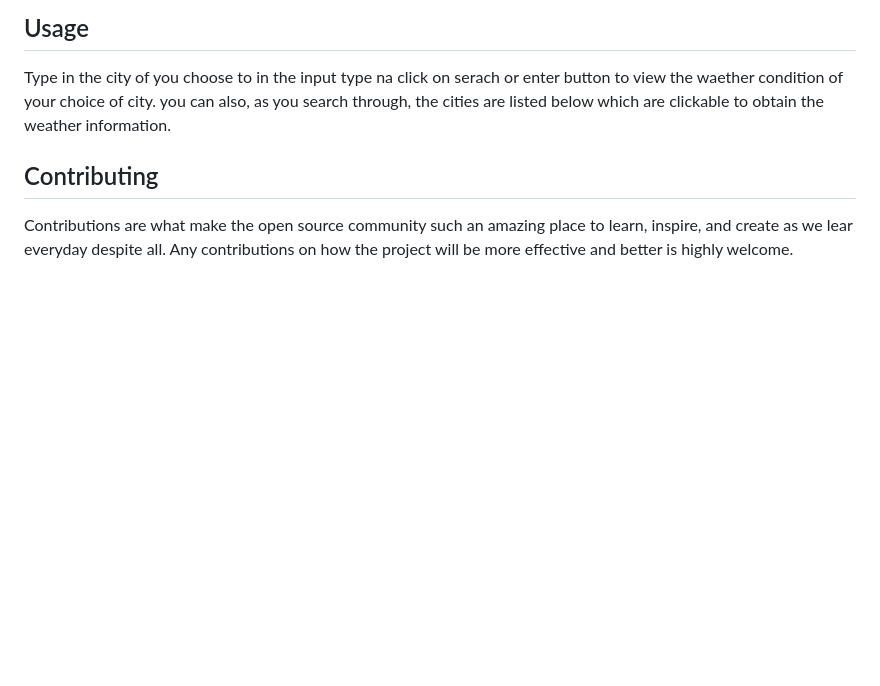
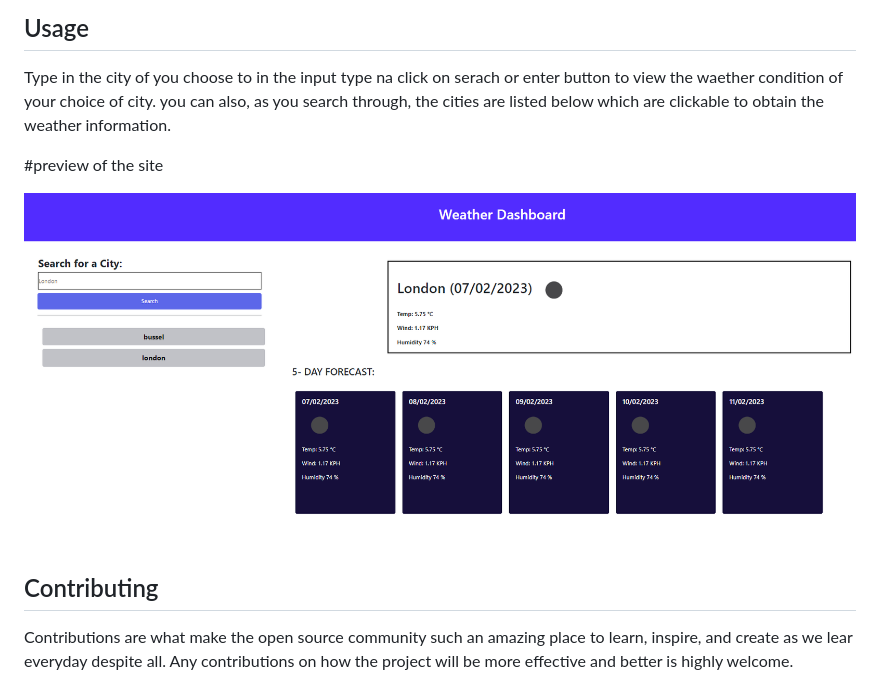
Before and after one commit to preshy59/weather_dashboard, a Markdown page: README.md, the part around the change. Rendered like a GitHub page; pictures changed too: assets/images/weather_forcast.png; blank space fills up the shorter version.

Commit message:
added image to the readme

```diff
--- a/README.md
+++ b/README.md
@@ -28,7 +28,10 @@ To get a local copy up and running follow these simple example steps.
 ## Usage
 Type in the city of you choose to in the input type na click on serach or enter button to view the waether condition of your choice of city. you can also, as you search through, the cities are listed below which are clickable to obtain the weather information.
 
+<!-- screenshoot -->
+#preview of the site
 
+![Screenshot of the website](./assets/images/weather_forcast.png)
 
 <!-- CONTRIBUTING -->
 ## Contributing
```
